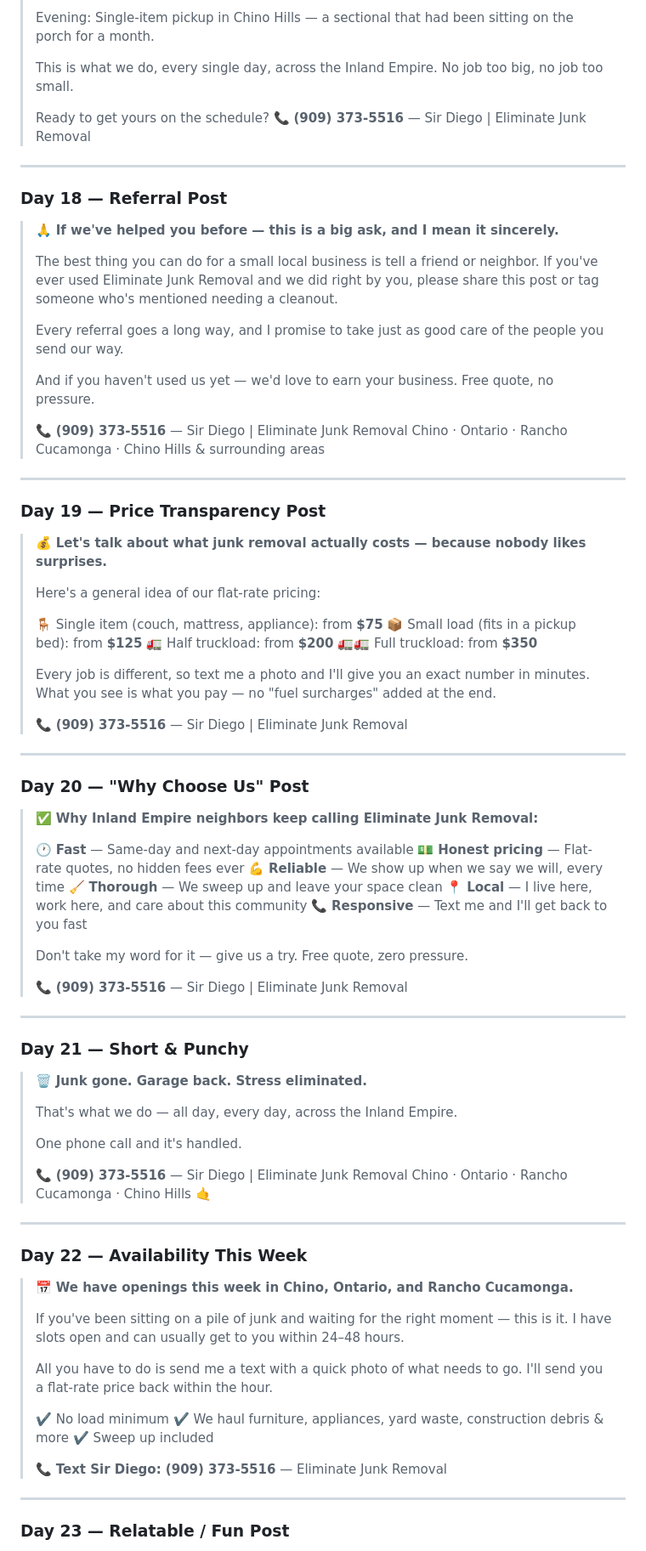
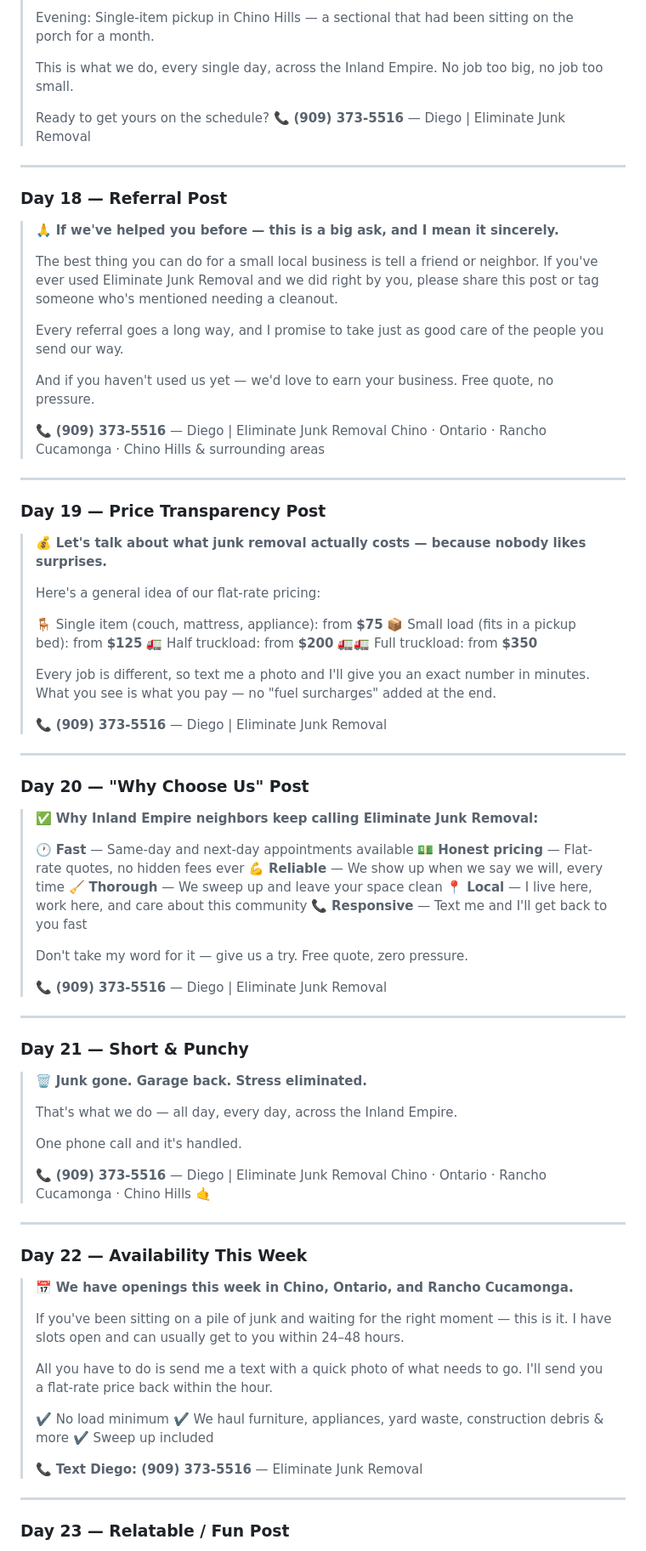
Before and after one commit to eliminatejunkco/Lyra, a Markdown page: marketing/facebook-posts.md, the part around one of its changes. Shown at 85% size. GitHub-like rendering.

```diff
--- a/marketing/facebook-posts.md
+++ b/marketing/facebook-posts.md
@@ -315,7 +315,7 @@ Every post below is fully written and ready to copy and paste. No blanks. No pla
 > This is what we do, every single day, across the Inland Empire. No job too big, no job too small.
 >
 > Ready to get yours on the schedule? 📞 **(909) 373-5516**
-> — Sir Diego | Eliminate Junk Removal
+> — Diego | Eliminate Junk Removal
 
 ---
 
@@ -328,7 +328,7 @@ Every post below is fully written and ready to copy and paste. No blanks. No pla
 >
 > And if you haven't used us yet — we'd love to earn your business. Free quote, no pressure.
 >
-> 📞 **(909) 373-5516** — Sir Diego | Eliminate Junk Removal
+> 📞 **(909) 373-5516** — Diego | Eliminate Junk Removal
 > Chino · Ontario · Rancho Cucamonga · Chino Hills & surrounding areas
 
 ---
@@ -345,7 +345,7 @@ Every post below is fully written and ready to copy and paste. No blanks. No pla
 >
 > Every job is different, so text me a photo and I'll give you an exact number in minutes. What you see is what you pay — no "fuel surcharges" added at the end.
 >
-> 📞 **(909) 373-5516** — Sir Diego | Eliminate Junk Removal
+> 📞 **(909) 373-5516** — Diego | Eliminate Junk Removal
 
 ---
 
@@ -361,7 +361,7 @@ Every post below is fully written and ready to copy and paste. No blanks. No pla
 >
 > Don't take my word for it — give us a try. Free quote, zero pressure.
 >
-> 📞 **(909) 373-5516** — Sir Diego | Eliminate Junk Removal
+> 📞 **(909) 373-5516** — Diego | Eliminate Junk Removal
 
 ---
 
@@ -372,7 +372,7 @@ Every post below is fully written and ready to copy and paste. No blanks. No pla
 >
 > One phone call and it's handled.
 >
-> 📞 **(909) 373-5516** — Sir Diego | Eliminate Junk Removal
+> 📞 **(909) 373-5516** — Diego | Eliminate Junk Removal
 > Chino · Ontario · Rancho Cucamonga · Chino Hills 🤙
 
 ---
@@ -388,7 +388,7 @@ Every post below is fully written and ready to copy and paste. No blanks. No pla
 > ✔️ We haul furniture, appliances, yard waste, construction debris & more
 > ✔️ Sweep up included
 >
-> 📞 **Text Sir Diego: (909) 373-5516**
+> 📞 **Text Diego: (909) 373-5516**
 > — Eliminate Junk Removal
 
 ---
```
Also changed, not shown: other parts of marketing/facebook-posts.md (+32 -32 lines), 1 other file.
